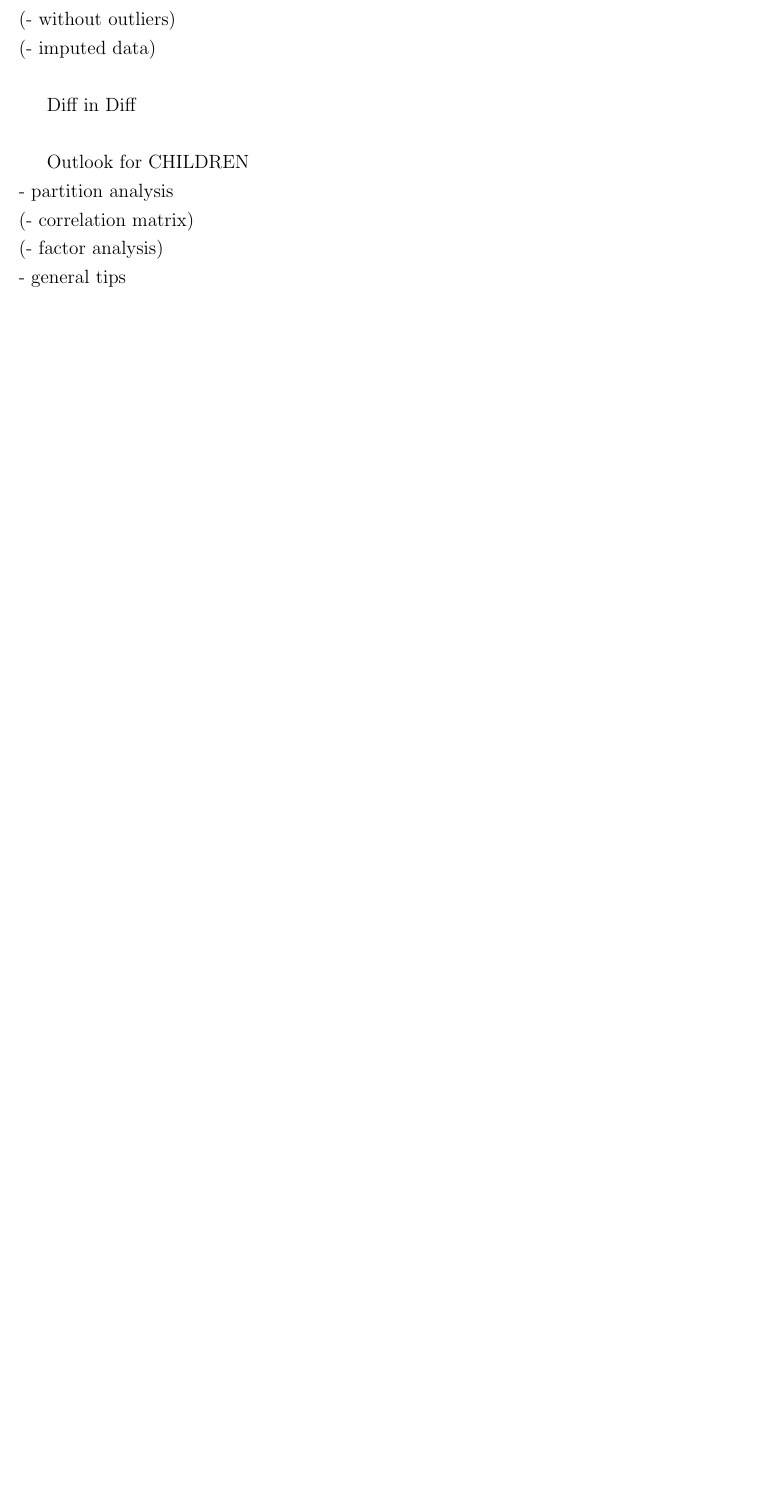
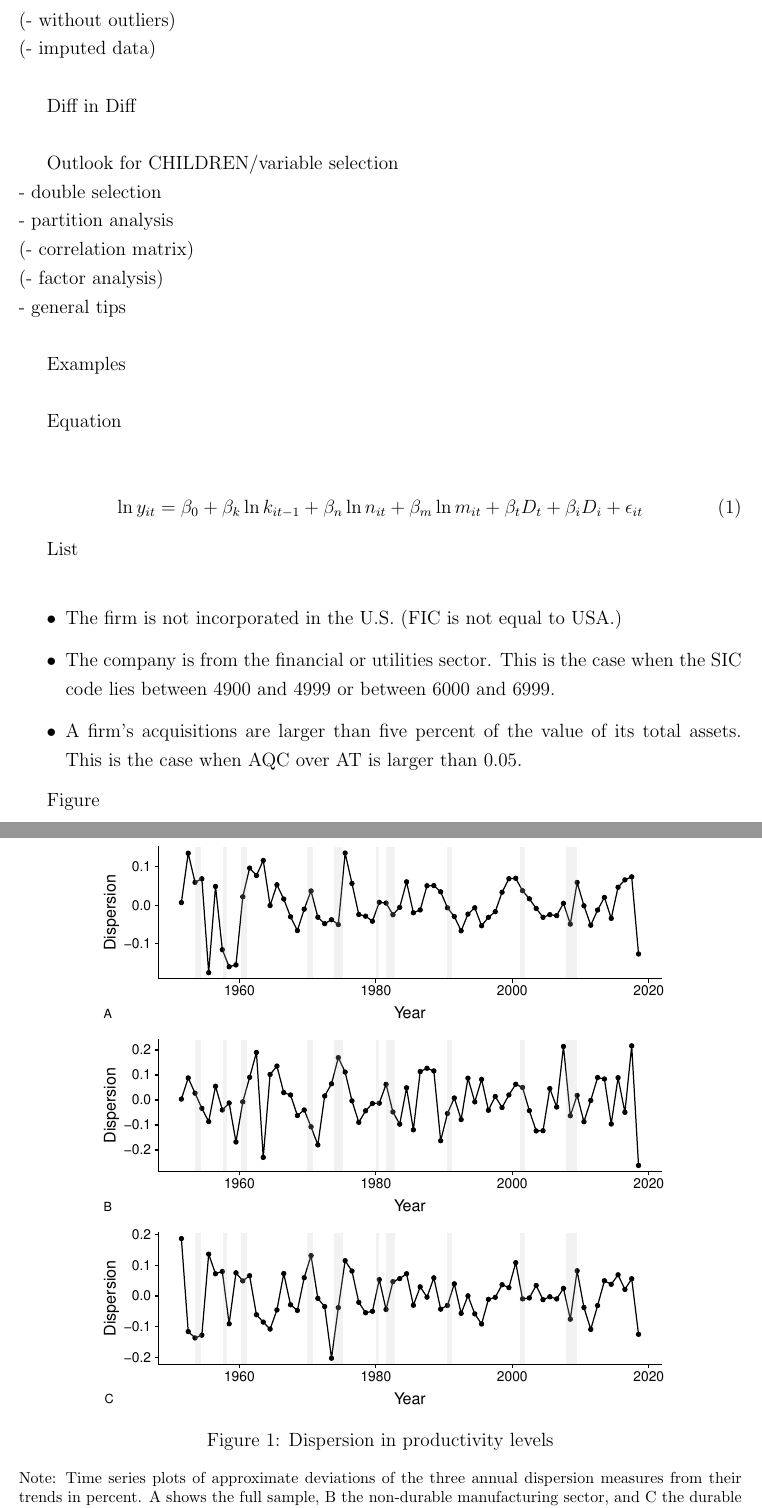
Before and after one commit to RafaelSchuetz/Pareto, a LaTeX document (paper.tex): part of page 3 of 3 before the commit and two parts of pages 3 and 4 of 4 after it, the two joined at a grey line, cut so that both start at the same text, the shorter picture padded with empty space. The pictures show the PDF file paper.pdf that the author committed with the source.

Commit message:
added examples in LaTeX file

```diff
--- a/paper.tex
+++ b/paper.tex
@@ -125,12 +131,48 @@ Methods:\\
 
 Diff in Diff\\
 
-Outlook for CHILDREN\\
+Outlook for CHILDREN/variable selection\\
 - double selection \\
 - partition analysis\\
 (- correlation matrix)\\
 (- factor analysis)\\
 - general tips\\
 
+Examples\\
+
+Equation\\
+
+\begin{equation}
+\label{ModelProdu}
+\ln y_{it} = \beta_0 + \beta_k \ln k_{it-1} + \beta_n \ln n_{it} + \beta_m \ln m_{it} + \beta_t D_t + \beta_i D_i + \epsilon_{it}
+\end{equation}
+
+List\\
+
+\begin{itemize}
+  \item{The firm is not incorporated in the U.S. (FIC is not equal to USA.)}
+  \item{The company is from the financial or utilities sector. This is the case when the SIC code lies between 4900 and 4999 or between 6000 and 6999.}
+  \item{A firm's acquisitions are larger than five percent of the value of its total assets. This is the case when AQC over AT is larger than 0.05.}
+\end{itemize}
+
+
+Figure
+
+\begin{figure}
+  \caption{Dispersion in productivity levels}
+  \label{LineDisp}
+\begin{knitrout}
+\definecolor{shadecolor}{rgb}{0.969, 0.969, 0.969}\color{fgcolor}
+
+{\centering \includegraphics[width=0.8\textwidth]{ANALYSIS/GRAPHS/unnamed-chunk-2-1}
+
+}
+
+
+
+\end{knitrout}
+\floatfoot{Note: Time series plots of approximate deviations of the three annual dispersion measures from their trends in percent. A shows the full sample, B the non-durable manufacturing sector, and C the durable manufacturing sector. After taking the natural logarithm of the dispersion measures defined in equation 1, I have isolated their cyclical components with an HP-100 filter. The shaded bars represent recessions as defined by the NBER. The year ticks refer to January 1. The dispersion measures take as their date the middle of the year, July 2. Compare Kehrig (2015), Figure 1.}
+\end{figure}
+
 %\printbibliography
 \end{document}
```
Also changed, not shown: ANALYSIS/GRAPHS/unnamed-chunk-2-1.pdf (added), CHILDREN/Gliederung.txt (deleted), paper.pdf, paper.tex (6 more changed lines), 2 other files.
